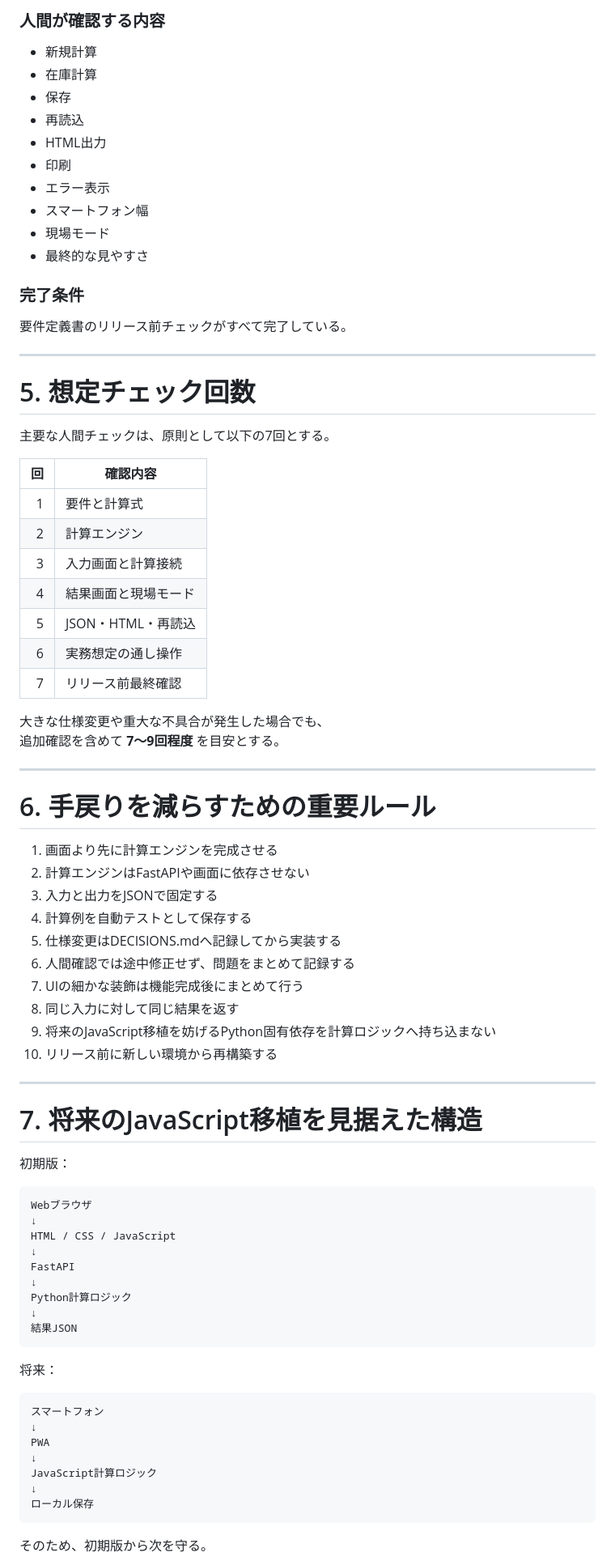
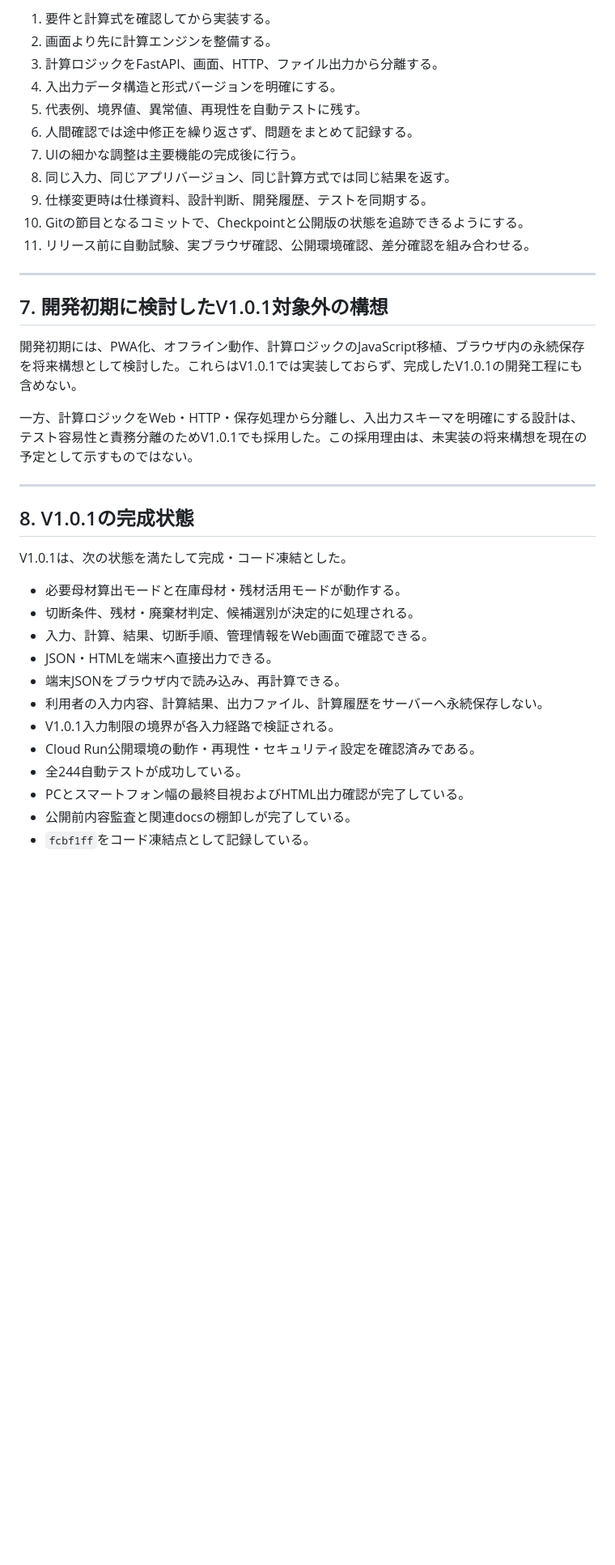
Before and after one commit to sct202605miyagisatoshihasegawa-ship-it/Nesting1D, a Markdown page: docs/DEVELOPMENT_ROADMAP.md, the part around one of its changes. Shown at 81% size. GitHub-like rendering; blank space fills up the shorter version.

Commit message:
Finalize V1.0.1 development roadmap

````diff
--- a/docs/DEVELOPMENT_ROADMAP.md
+++ b/docs/DEVELOPMENT_ROADMAP.md
@@ -435,83 +215,39 @@ HTML出力
-### 人間が確認する内容
-
-- 新規計算
-- 在庫計算
-- 保存
-- 再読込
-- HTML出力
-- 印刷
-- エラー表示
-- スマートフォン幅
-- 現場モード
-- 最終的な見やすさ
-
-### 完了条件
-
-要件定義書のリリース前チェックがすべて完了している。
+1. 要件と計算式を確認してから実装する。
+2. 画面より先に計算エンジンを整備する。
+3. 計算ロジックをFastAPI、画面、HTTP、ファイル出力から分離する。
+4. 入出力データ構造と形式バージョンを明確にする。
+5. 代表例、境界値、異常値、再現性を自動テストに残す。
+6. 人間確認では途中修正を繰り返さず、問題をまとめて記録する。
+7. UIの細かな調整は主要機能の完成後に行う。
+8. 同じ入力、同じアプリバージョン、同じ計算方式では同じ結果を返す。
+9. 仕様変更時は仕様資料、設計判断、開発履歴、テストを同期する。
+10. Gitの節目となるコミットで、Checkpointと公開版の状態を追跡できるようにする。
+11. リリース前に自動試験、実ブラウザ確認、公開環境確認、差分確認を組み合わせる。
 
 ---
 
-# 5. 想定チェック回数
+## 7. 開発初期に検討したV1.0.1対象外の構想
 
-主要な人間チェックは、原則として以下の7回とする。
+開発初期には、PWA化、オフライン動作、計算ロジックのJavaScript移植、ブラウザ内の永続保存を将来構想として検討した。これらはV1.0.1では実装しておらず、完成したV1.0.1の開発工程にも含めない。
 
-| 回 | 確認内容 |
-|---:|---|
-| 1 | 要件と計算式 |
-| 2 | 計算エンジン |
-| 3 | 入力画面と計算接続 |
-| 4 | 結果画面と現場モード |
-| 5 | JSON・HTML・再読込 |
-| 6 | 実務想定の通し操作 |
-| 7 | リリース前最終確認 |
-
-大きな仕様変更や重大な不具合が発生した場合でも、
-追加確認を含めて **7～9回程度** を目安とする。
+一方、計算ロジックをWeb・HTTP・保存処理から分離し、入出力スキーマを明確にする設計は、テスト容易性と責務分離のためV1.0.1でも採用した。この採用理由は、未実装の将来構想を現在の予定として示すものではない。
 
 ---
 
-# 6. 手戻りを減らすための重要ルール
+## 8. V1.0.1の完成状態
 
-1. 画面より先に計算エンジンを完成させる
-2. 計算エンジンはFastAPIや画面に依存させない
-3. 入力と出力をJSONで固定する
-4. 計算例を自動テストとして保存する
-5. 仕様変更はDECISIONS.mdへ記録してから実装する
-6. 人間確認では途中修正せず、問題をまとめて記録する
-7. UIの細かな装飾は機能完成後にまとめて行う
-8. 同じ入力に対して同じ結果を返す
-9. 将来のJavaScript移植を妨げるPython固有依存を計算ロジックへ持ち込まない
-10. リリース前に新しい環境から再構築する
+V1.0.1は、次の状態を満たして完成・コード凍結とした。
 
----
+- 必要母材算出モードと在庫母材・残材活用モードが動作する。
+- 切断条件、残材・廃棄材判定、候補選別が決定的に処理される。
+- 入力、計算、結果、切断手順、管理情報をWeb画面で確認できる。
+- JSON・HTMLを端末へ直接出力できる。
+- 端末JSONをブラウザ内で読み込み、再計算できる。
+- 利用者の入力内容、計算結果、出力ファイル、計算履歴をサーバーへ永続保存しない。
+- V1.0.1入力制限の境界が各入力経路で検証される。
+- Cloud Run公開環境の動作・再現性・セキュリティ設定を確認済みである。
+- 全244自動テストが成功している。
+- PCとスマートフォン幅の最終目視およびHTML出力確認が完了している。
+- 公開前内容監査と関連docsの棚卸しが完了している。
+- `fcbf1ff`をコード凍結点として記録している。
 
-# 7. 将来のJavaScript移植を見据えた構造
-
-初期版：
-
-```text
-Webブラウザ
-↓
-HTML / CSS / JavaScript
-↓
-FastAPI
-↓
-Python計算ロジック
-↓
-結果JSON
-```
-
-将来：
-
-```text
-スマートフォン
-↓
-PWA
-↓
-JavaScript計算ロジック
-↓
-ローカル保存
-```
-
-そのため、初期版から次を守る。
-
````
Also changed, not shown: other parts of docs/DEVELOPMENT_ROADMAP.md (+151 -394 lines).
